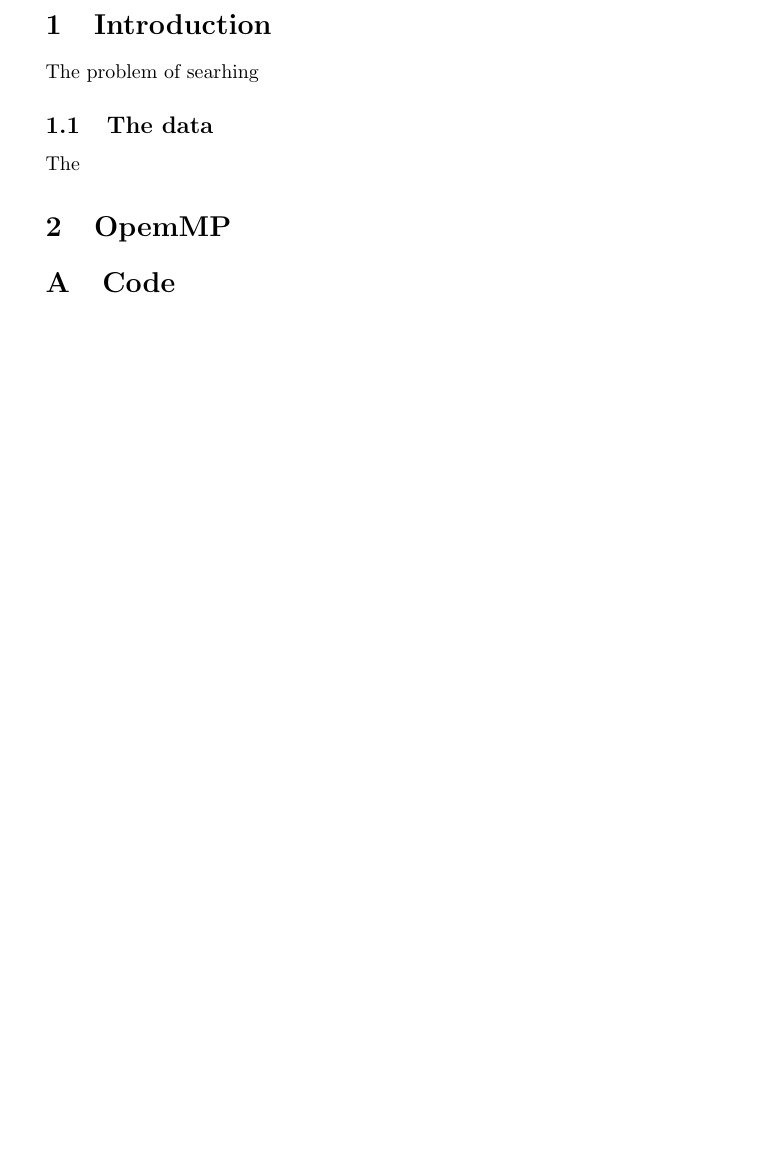
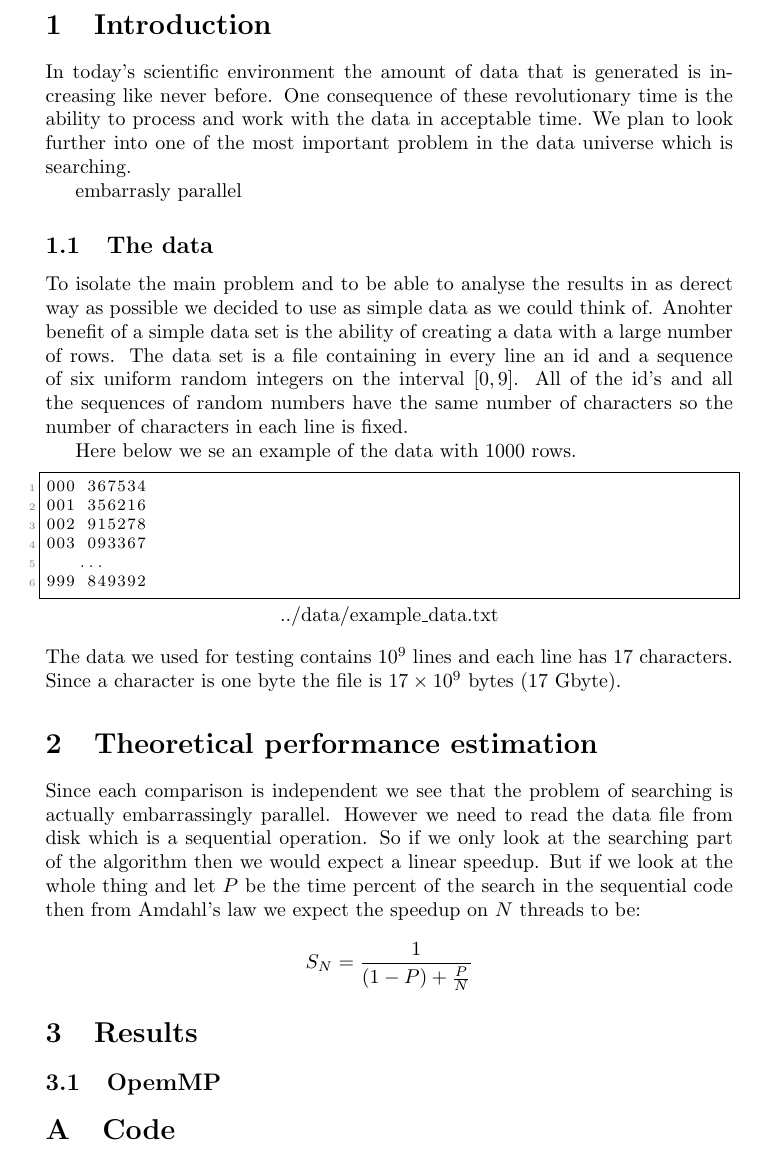
Before and after one commit to binnisb/parallel_search, a LaTeX document (report/report.tex): part of page 3 of 7 before the commit and part of page 3 of 6 after it, cut so that both start at the same text, the shorter picture padded with empty space. The pictures show the PDF file report/report.pdf that the author committed with the source.

Commit message:
added more stuff to report

```diff
--- a/report/report.tex
+++ b/report/report.tex
@@ -105,15 +105,40 @@ Brynjar Smári Bjarnasson, bsbj@kth.se, 840824-4690 \\
 
 \section{Introduction}
 
-The problem of searhing
+In today's scientific environment the amount of data that is generated is increasing like never before.
+One consequence of these revolutionary time is the ability to process and work with the data in acceptable time.
+We plan to look further into one of the most important problem in the data universe which is searching.
+
+
+
+embarrasly parallel
 
 
 \subsection{The data}
+To isolate the main problem and to be able to analyse the results in as derect way as possible we decided to use as simple data as we could think of.
+Anohter benefit of a simple data set is the ability of creating a data with a large number of rows.
+The data set is a file containing in every line an id and a sequence of six uniform random integers on the interval $[0,9]$.
+All of the id's and all the sequences of random numbers have the same number of characters so the number of characters in each line is fixed.
 
-  The
+Here below we se an example of the data with $1000$ rows.
+\lstinputlisting[language=C]{../data/example_data.txt}
+The data we used for testing contains $10^{9}$ lines and each line has $17$ characters.  Since a character is one byte
+the file is $17 \times 10^9$ bytes ($17$ Gbyte).
 
 
-\section{OpemMP}
+\section{Theoretical performance estimation}
+
+Since each comparison is independent we see that the problem of searching is actually embarrassingly parallel.
+However we need to read the data file from disk which is a sequential operation.
+So if we only look at the searching part of the algorithm then we would expect a linear speedup.
+But if we look at the whole thing and let $P$ be the time percent of the search in the sequential
+code then from Amdahl's law we expect the speedup on $N$ threads to be:
+$$ S_N = \frac{1}{(1-P)+\frac{P}{N}}$$
+
+\section{Results}
+
+\subsection{OpemMP}
+
 
 
 %%%%%%%%%%%%%%%%%%%%%%%%%%%%%%%%%%%%%%%%%%
```
Also changed, not shown: report/report.pdf, report/report.tex (4 more changed lines), 5 other files.
